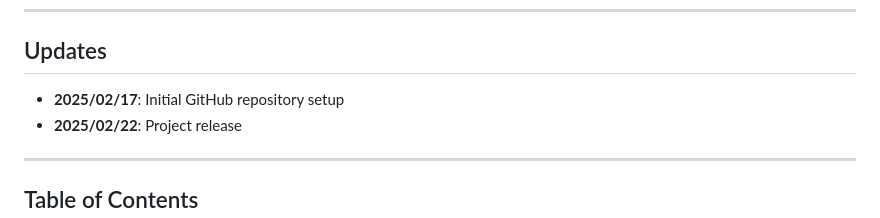
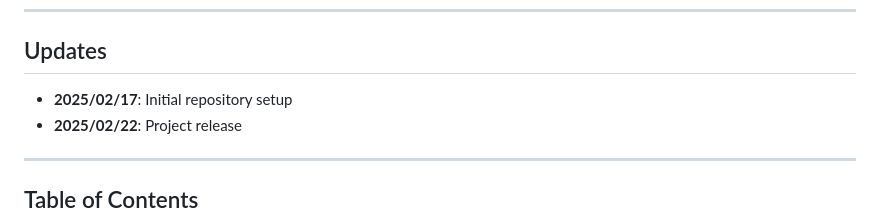
Before and after one commit to yuyao-mit/roundtable, a Markdown page: README.md, the part around the change. Drawn GitHub-style.

```diff
--- a/README.md
+++ b/README.md
@@ -26,7 +26,7 @@
 ---
 
 ## Updates
-- **2025/02/17**: Initial GitHub repository setup
+- **2025/02/17**: Initial repository setup
 - **2025/02/22**: Project release
 
 ---
```
